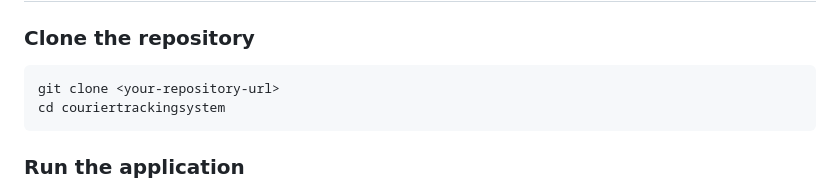
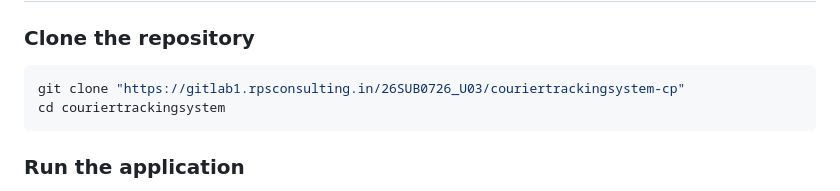
Before and after one commit to rohithvarma73/couriertrackingsystem-cp, a Markdown page: README.md, the part around the change. Rendered like a GitHub page.

````diff
--- a/README.md
+++ b/README.md
@@ -84,7 +84,7 @@ management.endpoint.health.show-details=always
 ### Clone the repository
 
 ```bash
-git clone <your-repository-url>
+git clone "https://gitlab1.rpsconsulting.in/26SUB0726_U03/couriertrackingsystem-cp"
 cd couriertrackingsystem
 ```
 
````
